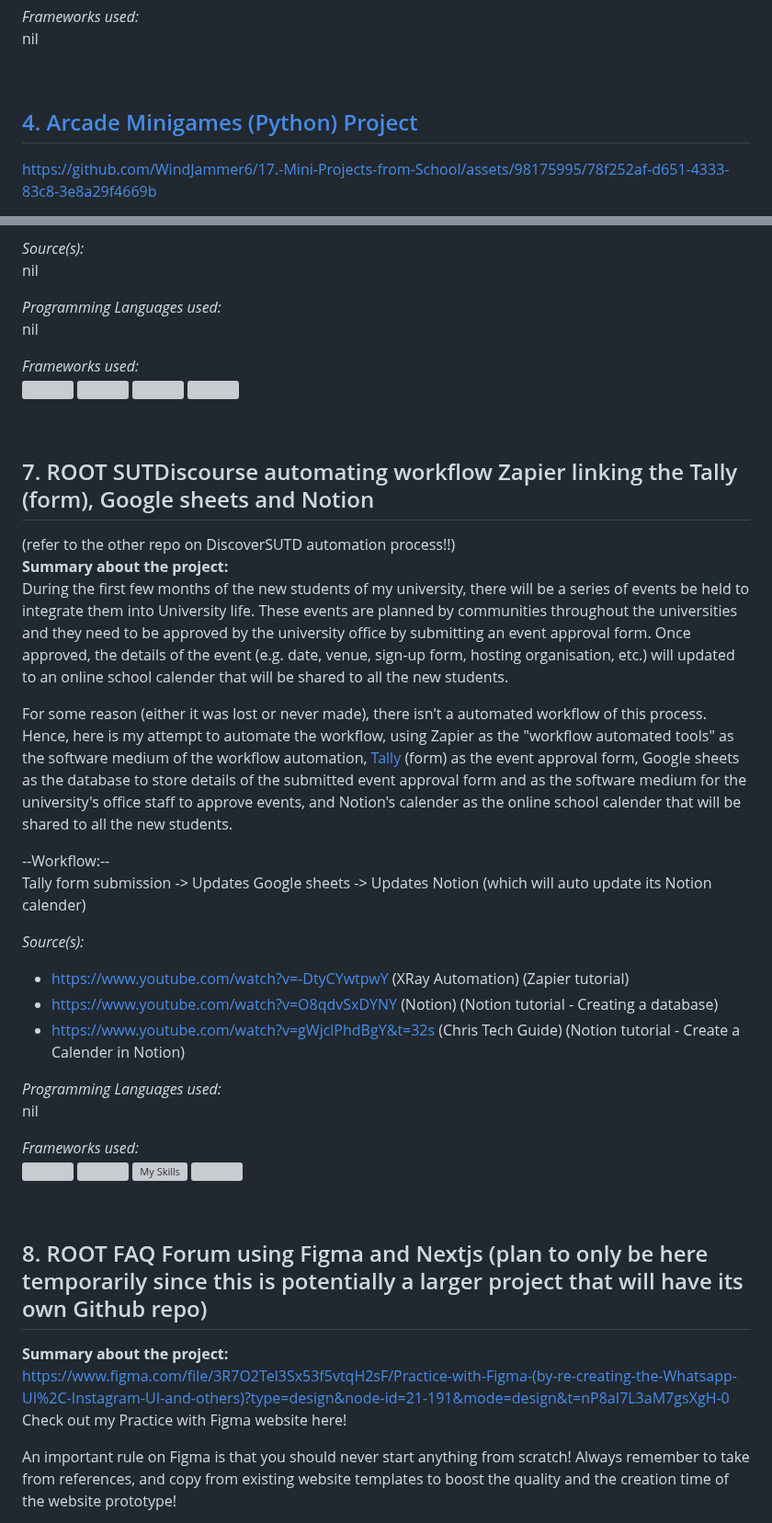
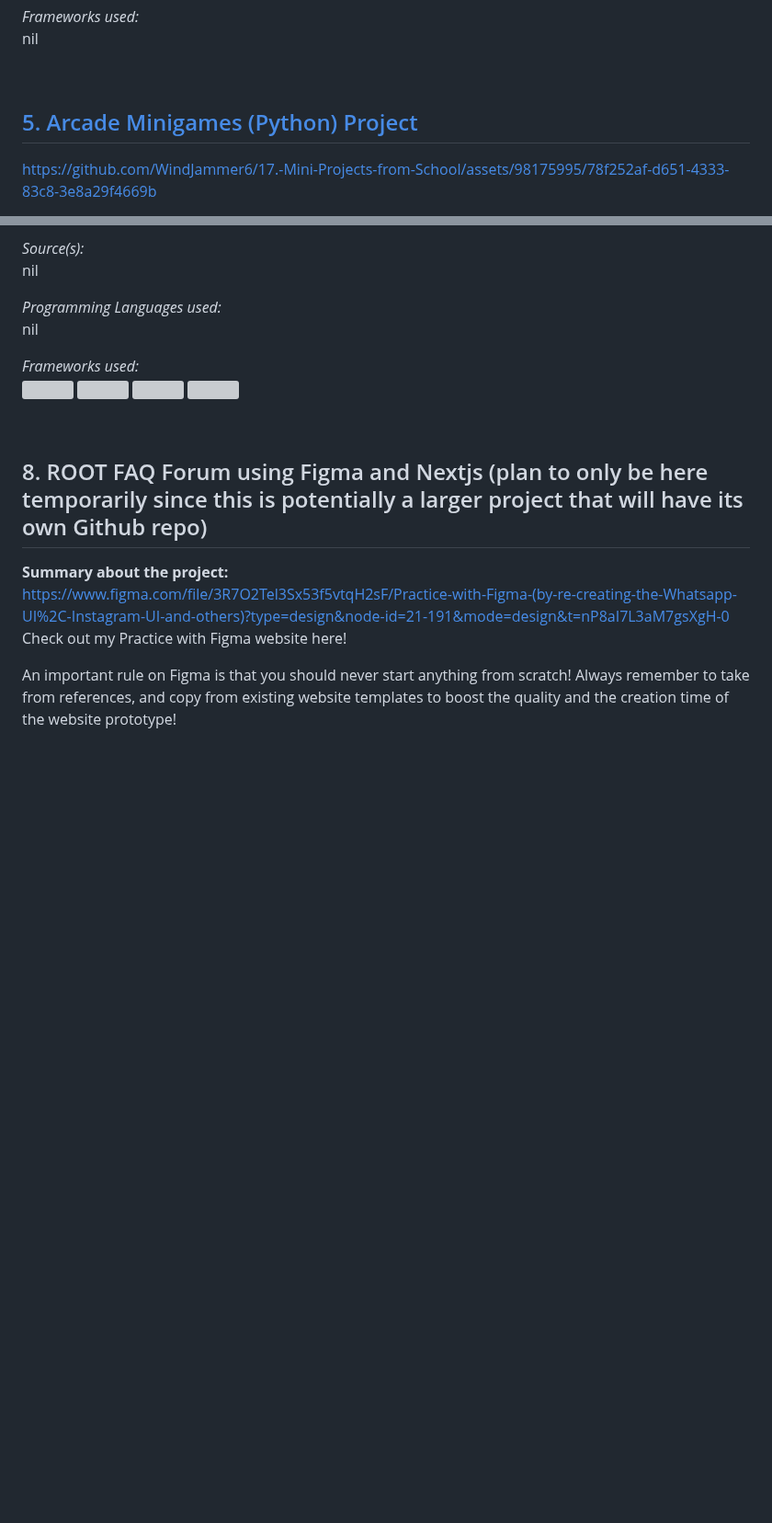
Before and after one commit to WindJammer6/17.-Mini-Projects-from-School, a Markdown page: README.md, 2 parts joined by grey strips. Shown at 92% size. Drawn GitHub-style; blank space fills up the shorter version; grey boxes are pictures that could not be loaded.

```diff
--- a/README.md
+++ b/README.md
@@ -99,7 +125,7 @@ nil
 
 <br>
 
-## [4. Arcade Minigames (Python) Project](https://github.com/WindJammer6/17.-Mini-Projects-from-School/tree/main/5.%20Arcade%20Minigames%20(Python)%20Project) <a name = "arcade"></a>
+## [5. Arcade Minigames (Python) Project](https://github.com/WindJammer6/17.-Mini-Projects-from-School/tree/main/5.%20Arcade%20Minigames%20(Python)%20Project) <a name = "arcade"></a>
 <p align="center">
 
 
@@ -249,32 +275,6 @@ nil
 
 <br>
 
-## 7. ROOT SUTDiscourse automating workflow Zapier linking the Tally (form), Google sheets and Notion
-
-(refer to the other repo on DiscoverSUTD automation process!!)
-**Summary about the project:**
-During the first few months of the new students of my university, there will be a series of events be held to integrate them into University life. These events are planned by communities throughout the universities and they need to be approved by the university office by submitting an event approval form. Once approved, the details of the event (e.g. date, venue, sign-up form, hosting organisation, etc.) will updated to an online school calender that will be shared to all the new students.
-
-For some reason (either it was lost or never made), there isn't a automated workflow of this process. Hence, here is my attempt to automate the workflow, using Zapier as the "workflow automated tools" as the software medium of the workflow automation, [Tally](https://tally.so/dashboard) (form) as the event approval form, Google sheets as the database to store details of the submitted event approval form and as the software medium for the university's office staff to approve events, and Notion's calender as the online school calender that will be shared to all the new students.
-
---Workflow:--
-Tally form submission -> Updates Google sheets -> Updates Notion (which will auto update its Notion calender)
-
-*Source(s):*
-- https://www.youtube.com/watch?v=-DtyCYwtpwY (XRay Automation) (Zapier tutorial)
-- https://www.youtube.com/watch?v=O8qdvSxDYNY (Notion) (Notion tutorial - Creating a database)
-- https://www.youtube.com/watch?v=gWjclPhdBgY&t=32s (Chris Tech Guide) (Notion tutorial - Create a Calender in Notion)
-
-
-*Programming Languages used:*
-nil
-
-*Frameworks used:*
-<img src="https://cdn.freebiesupply.com/logos/large/2x/zapier-logo-png-transparent.png" width="50" height="50"> <img src="https://tse4.mm.bing.net/th?id=OIP._p_mtE51iPbuFkDKjzL3oQHaHa&pid=Api&P=0&h=180" width="50" height="50"> [![My Skills](https://skillicons.dev/icons?i=notion)](https://skillicons.dev) <img src="https://2.bp.blogspot.com/-hBfU2YnPnuc/WimJErMCwKI/AAAAAAAADrg/sWP4nS1jSB0toeYCa0KXSsfuFal1ZMgGQCLcBGAs/s1600/google-sheets-icon.png" width="50" height="50">
-
-
-<br>
-
 ## 8. ROOT FAQ Forum using Figma and Nextjs (plan to only be here temporarily since this is potentially a larger project that will have its own Github repo)
 
 **Summary about the project:**
```
Also changed, not shown: other parts of README.md (+55 -29 lines).
